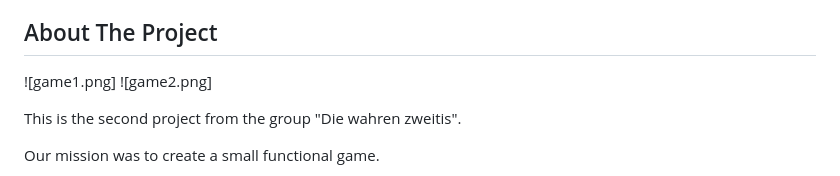
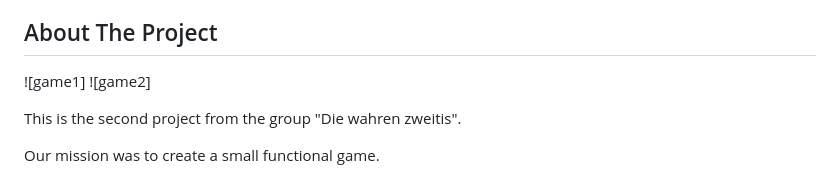
Before and after one commit to HFU-DM-GIS/praktikum-block-02-javascript-game-mib-die-wahren-zweitis, a Markdown page: README.md, the part around the change. Rendered like a GitHub page.

Commit message:
images readme

```diff
--- a/README.md
+++ b/README.md
@@ -57,8 +57,8 @@ praktikum-block-02-javascript-game-mib-die-wahren-zweitis created by GitHub Clas
 <!-- ABOUT THE PROJECT -->
 ## About The Project
 
-![game1.png]
-![game2.png]
+![game1]
+![game2]
 
 This is the second project from the group "Die wahren zweitis".
 
```
